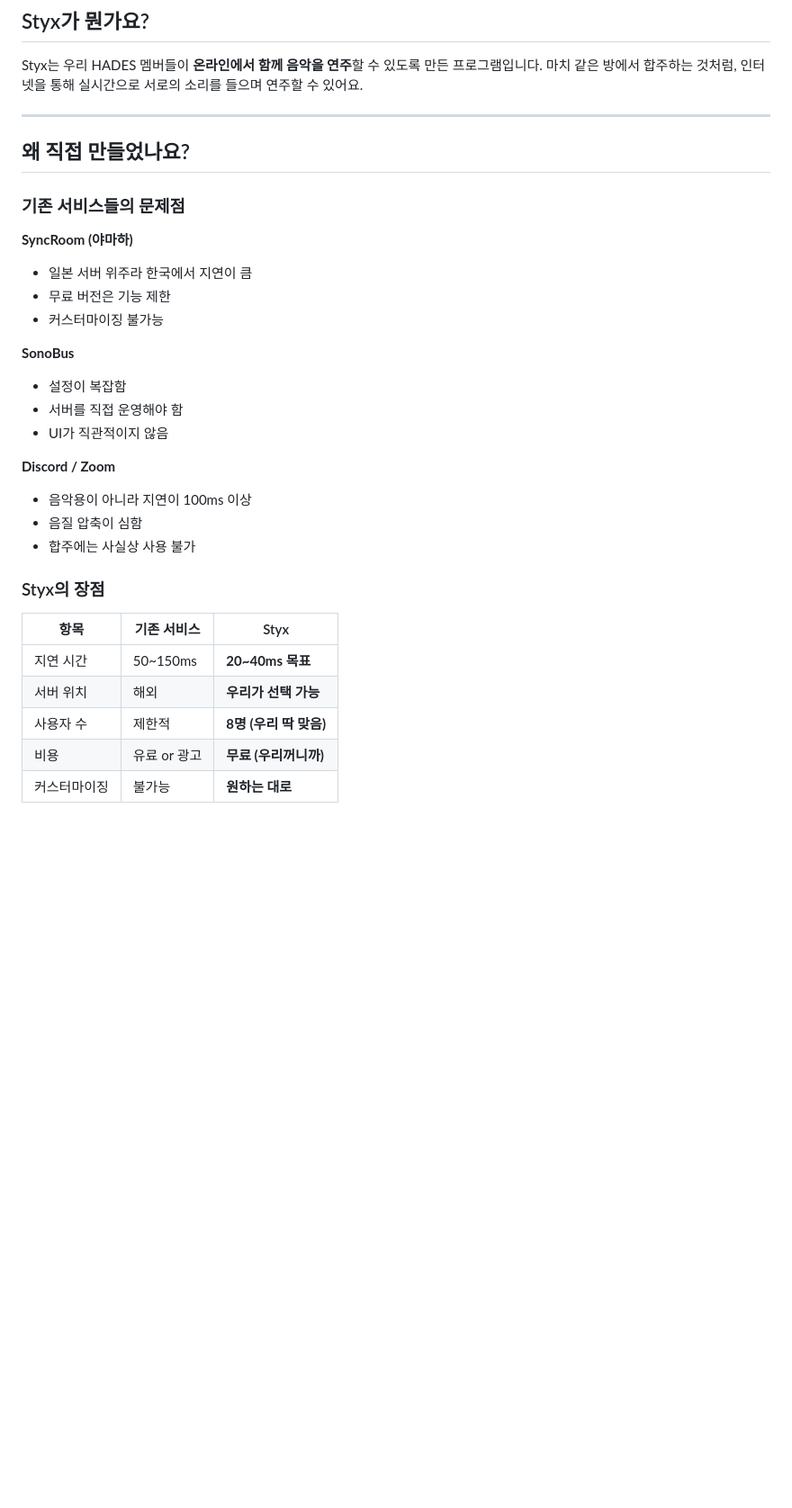
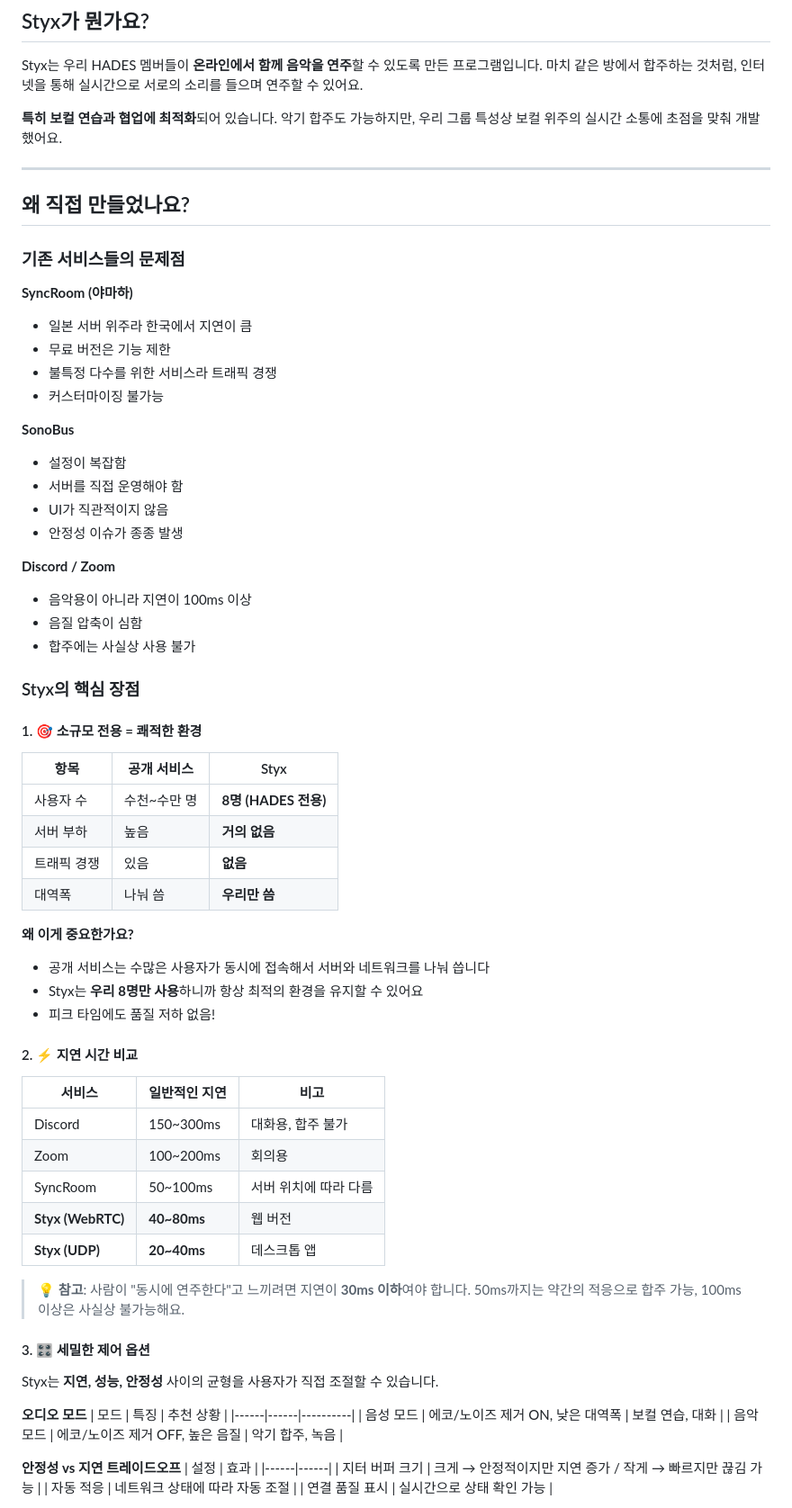
Before and after one commit to haemoolpa-jeon/styx-oss, a Markdown page: docs/HADES_STYX_소개.md, the part around the change printed below. Shown: that part at 90% size. Rendered like a GitHub page; blank space fills up the shorter version.

```diff
--- a/docs/HADES_STYX_소개.md
+++ b/docs/HADES_STYX_소개.md
@@ -4,6 +4,9 @@
 
 Styx는 우리 HADES 멤버들이 **온라인에서 함께 음악을 연주**할 수 있도록 만든 프로그램입니다.
 마치 같은 방에서 합주하는 것처럼, 인터넷을 통해 실시간으로 서로의 소리를 들으며 연주할 수 있어요.
+
+**특히 보컬 연습과 협업에 최적화**되어 있습니다. 악기 합주도 가능하지만,
+우리 그룹 특성상 보컬 위주의 실시간 소통에 초점을 맞춰 개발했어요.
 
 ---
 
@@ -14,24 +17,63 @@ Styx는 우리 HADES 멤버들이 **온라인에서 함께 음악을 연주**할
 **SyncRoom (야마하)**
 - 일본 서버 위주라 한국에서 지연이 큼
 - 무료 버전은 기능 제한
+- 불특정 다수를 위한 서비스라 트래픽 경쟁
 - 커스터마이징 불가능
 
 **SonoBus**
 - 설정이 복잡함
 - 서버를 직접 운영해야 함
 - UI가 직관적이지 않음
+- 안정성 이슈가 종종 발생
 
 **Discord / Zoom**
 - 음악용이 아니라 지연이 100ms 이상
 - 음질 압축이 심함
 - 합주에는 사실상 사용 불가
 
-### Styx의 장점
+### Styx의 핵심 장점
 
-| 항목 | 기존 서비스 | Styx |
+#### 1. 🎯 소규모 전용 = 쾌적한 환경
+
+| 항목 | 공개 서비스 | Styx |
 |------|------------|------|
-| 지연 시간 | 50~150ms | **20~40ms 목표** |
-| 서버 위치 | 해외 | **우리가 선택 가능** |
-| 사용자 수 | 제한적 | **8명 (우리 딱 맞음)** |
-| 비용 | 유료 or 광고 | **무료 (우리꺼니까)** |
-| 커스터마이징 | 불가능 | **원하는 대로** |
+| 사용자 수 | 수천~수만 명 | **8명 (HADES 전용)** |
+| 서버 부하 | 높음 | **거의 없음** |
+| 트래픽 경쟁 | 있음 | **없음** |
+| 대역폭 | 나눠 씀 | **우리만 씀** |
+
+**왜 이게 중요한가요?**
+- 공개 서비스는 수많은 사용자가 동시에 접속해서 서버와 네트워크를 나눠 씁니다
+- Styx는 **우리 8명만 사용**하니까 항상 최적의 환경을 유지할 수 있어요
+- 피크 타임에도 품질 저하 없음!
+
+#### 2. ⚡ 지연 시간 비교
+
+| 서비스 | 일반적인 지연 | 비고 |
+|--------|-------------|------|
+| Discord | 150~300ms | 대화용, 합주 불가 |
+| Zoom | 100~200ms | 회의용 |
+| SyncRoom | 50~100ms | 서버 위치에 따라 다름 |
+| **Styx (WebRTC)** | **40~80ms** | 웹 버전 |
+| **Styx (UDP)** | **20~40ms** | 데스크톱 앱 |
+
+> 💡 **참고**: 사람이 "동시에 연주한다"고 느끼려면 지연이 **30ms 이하**여야 합니다.
+> 50ms까지는 약간의 적응으로 합주 가능, 100ms 이상은 사실상 불가능해요.
+
+#### 3. 🎛️ 세밀한 제어 옵션
+
+Styx는 **지연, 성능, 안정성** 사이의 균형을 사용자가 직접 조절할 수 있습니다.
+
+**오디오 모드**
+| 모드 | 특징 | 추천 상황 |
+|------|------|----------|
+| 음성 모드 | 에코/노이즈 제거 ON, 낮은 대역폭 | 보컬 연습, 대화 |
+| 음악 모드 | 에코/노이즈 제거 OFF, 높은 음질 | 악기 합주, 녹음 |
+
+**안정성 vs 지연 트레이드오프**
+| 설정 | 효과 |
+|------|------|
+| 지터 버퍼 크기 | 크게 → 안정적이지만 지연 증가 / 작게 → 빠르지만 끊김 가능 |
+| 자동 적응 | 네트워크 상태에 따라 자동 조절 |
+| 연결 품질 표시 | 실시간으로 상태 확인 가능 |
+
```
Also changed, not shown: other parts of docs/HADES_STYX_소개.md (+71 -26 lines).
